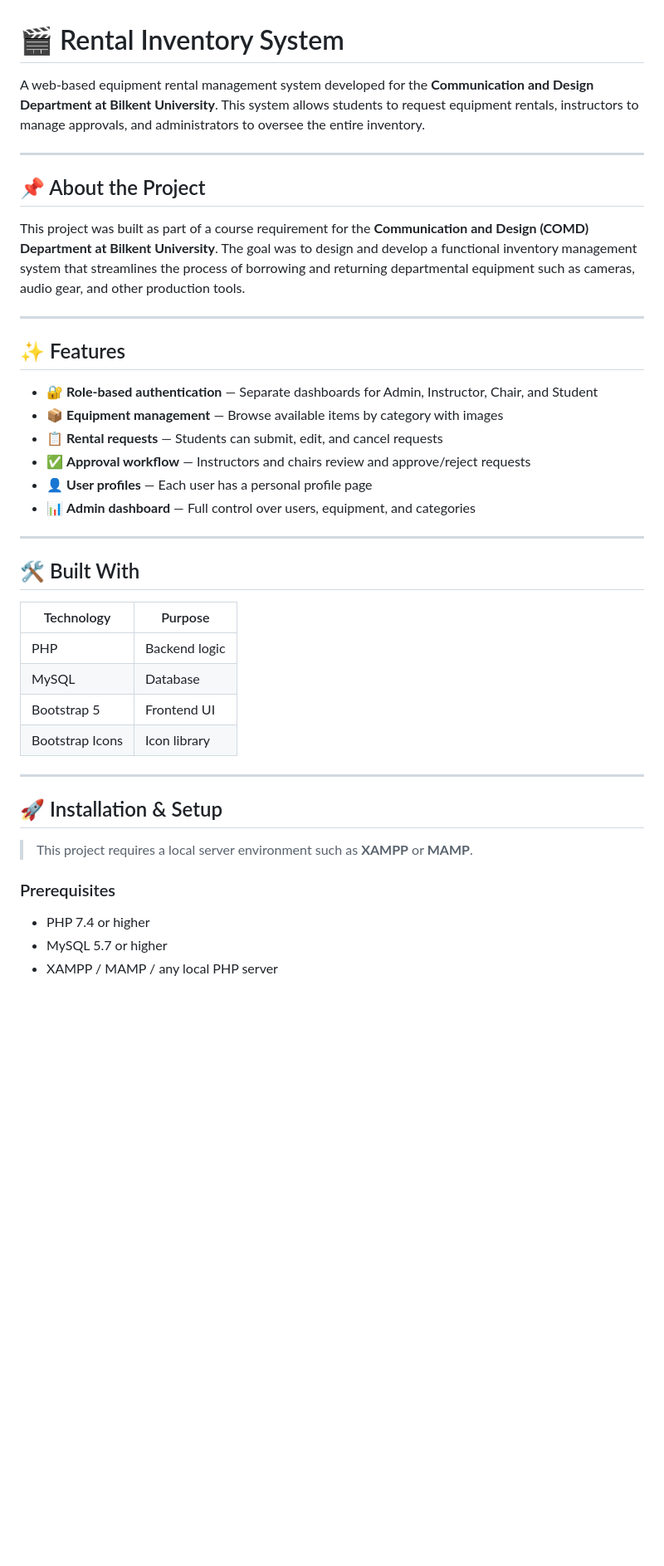
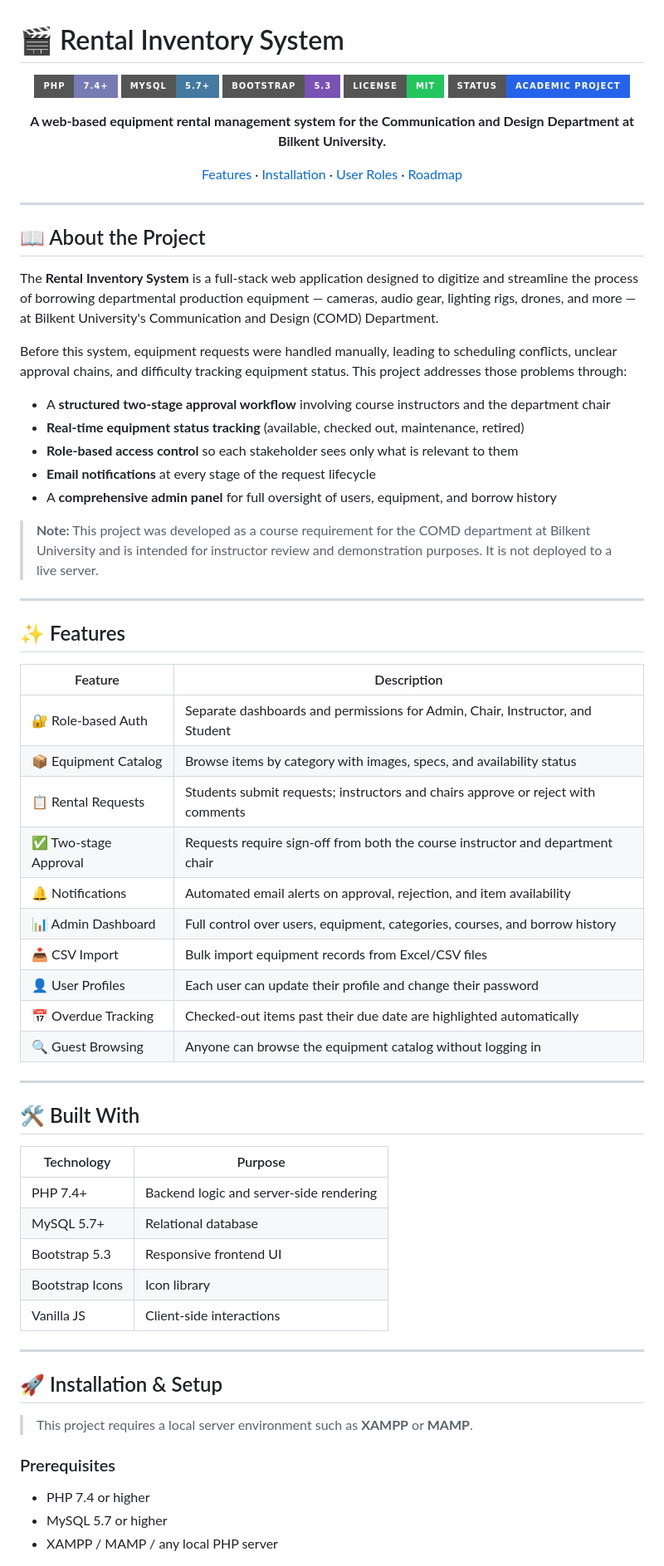
Before and after one commit to jatuns/rental-inventory, a Markdown page: README.md, the part around one of its changes. Shown at 83% size. GitHub-like rendering; badges without logos; blank space fills up the shorter version.

```diff
--- a/README.md
+++ b/README.md
@@ -1,23 +1,51 @@
 # 🎬 Rental Inventory System
 
-A web-based equipment rental management system developed for the **Communication and Design Department at Bilkent University**. This system allows students to request equipment rentals, instructors to manage approvals, and administrators to oversee the entire inventory.
+<div align="center">
+
+![PHP](https://img.shields.io/badge/PHP-7.4%2B-777BB4?style=for-the-badge&logo=php&logoColor=white)
+![MySQL](https://img.shields.io/badge/MySQL-5.7%2B-4479A1?style=for-the-badge&logo=mysql&logoColor=white)
+![Bootstrap](https://img.shields.io/badge/Bootstrap-5.3-7952B3?style=for-the-badge&logo=bootstrap&logoColor=white)
+![License](https://img.shields.io/badge/License-MIT-22c55e?style=for-the-badge)
+![Status](https://img.shields.io/badge/Status-Academic%20Project-2563eb?style=for-the-badge)
+
+**A web-based equipment rental management system for the Communication and Design Department at Bilkent University.**
+
+[Features](#-features) · [Installation](#-installation--setup) · [User Roles](#-user-roles) · [Roadmap](#️-roadmap)
+
+</div>
 
 ---
 
-## 📌 About the Project
+## 📖 About the Project
 
-This project was built as part of a course requirement for the **Communication and Design (COMD) Department at Bilkent University**. The goal was to design and develop a functional inventory management system that streamlines the process of borrowing and returning departmental equipment such as cameras, audio gear, and other production tools.
+The **Rental Inventory System** is a full-stack web application designed to digitize and streamline the process of borrowing departmental production equipment — cameras, audio gear, lighting rigs, drones, and more — at Bilkent University's Communication and Design (COMD) Department.
+
+Before this system, equipment requests were handled manually, leading to scheduling conflicts, unclear approval chains, and difficulty tracking equipment status. This project addresses those problems through:
+
+- A **structured two-stage approval workflow** involving course instructors and the department chair
+- **Real-time equipment status tracking** (available, checked out, maintenance, retired)
+- **Role-based access control** so each stakeholder sees only what is relevant to them
+- **Email notifications** at every stage of the request lifecycle
+- A **comprehensive admin panel** for full oversight of users, equipment, and borrow history
+
+> **Note:** This project was developed as a course requirement for the COMD department at Bilkent University and is intended for instructor review and demonstration purposes. It is not deployed to a live server.
 
 ---
 
 ## ✨ Features
 
-- 🔐 **Role-based authentication** — Separate dashboards for Admin, Instructor, Chair, and Student
-- 📦 **Equipment management** — Browse available items by category with images
-- 📋 **Rental requests** — Students can submit, edit, and cancel requests
-- ✅ **Approval workflow** — Instructors and chairs review and approve/reject requests
-- 👤 **User profiles** — Each user has a personal profile page
-- 📊 **Admin dashboard** — Full control over users, equipment, and categories
+| Feature | Description |
+|---|---|
+| 🔐 Role-based Auth | Separate dashboards and permissions for Admin, Chair, Instructor, and Student |
+| 📦 Equipment Catalog | Browse items by category with images, specs, and availability status |
+| 📋 Rental Requests | Students submit requests; instructors and chairs approve or reject with comments |
+| ✅ Two-stage Approval | Requests require sign-off from both the course instructor and department chair |
+| 🔔 Notifications | Automated email alerts on approval, rejection, and item availability |
+| 📊 Admin Dashboard | Full control over users, equipment, categories, courses, and borrow history |
+| 📥 CSV Import | Bulk import equipment records from Excel/CSV files |
+| 👤 User Profiles | Each user can update their profile and change their password |
+| 📅 Overdue Tracking | Checked-out items past their due date are highlighted automatically |
+| 🔍 Guest Browsing | Anyone can browse the equipment catalog without logging in |
 
 ---
 
@@ -25,10 +53,11 @@ This project was built as part of a course requirement for the **Communication a
 
 | Technology | Purpose |
 |---|---|
-| PHP | Backend logic |
-| MySQL | Database |
-| Bootstrap 5 | Frontend UI |
+| PHP 7.4+ | Backend logic and server-side rendering |
+| MySQL 5.7+ | Relational database |
+| Bootstrap 5.3 | Responsive frontend UI |
 | Bootstrap Icons | Icon library |
+| Vanilla JS | Client-side interactions |
 
 ---
 
@@ -37,6 +66,7 @@ This project was built as part of a course requirement for the **Communication a
 > This project requires a local server environment such as **XAMPP** or **MAMP**.
 
 ### Prerequisites
+
 - PHP 7.4 or higher
 - MySQL 5.7 or higher
 - XAMPP / MAMP / any local PHP server
```
Also changed, not shown: other parts of README.md (+87 -26 lines).
